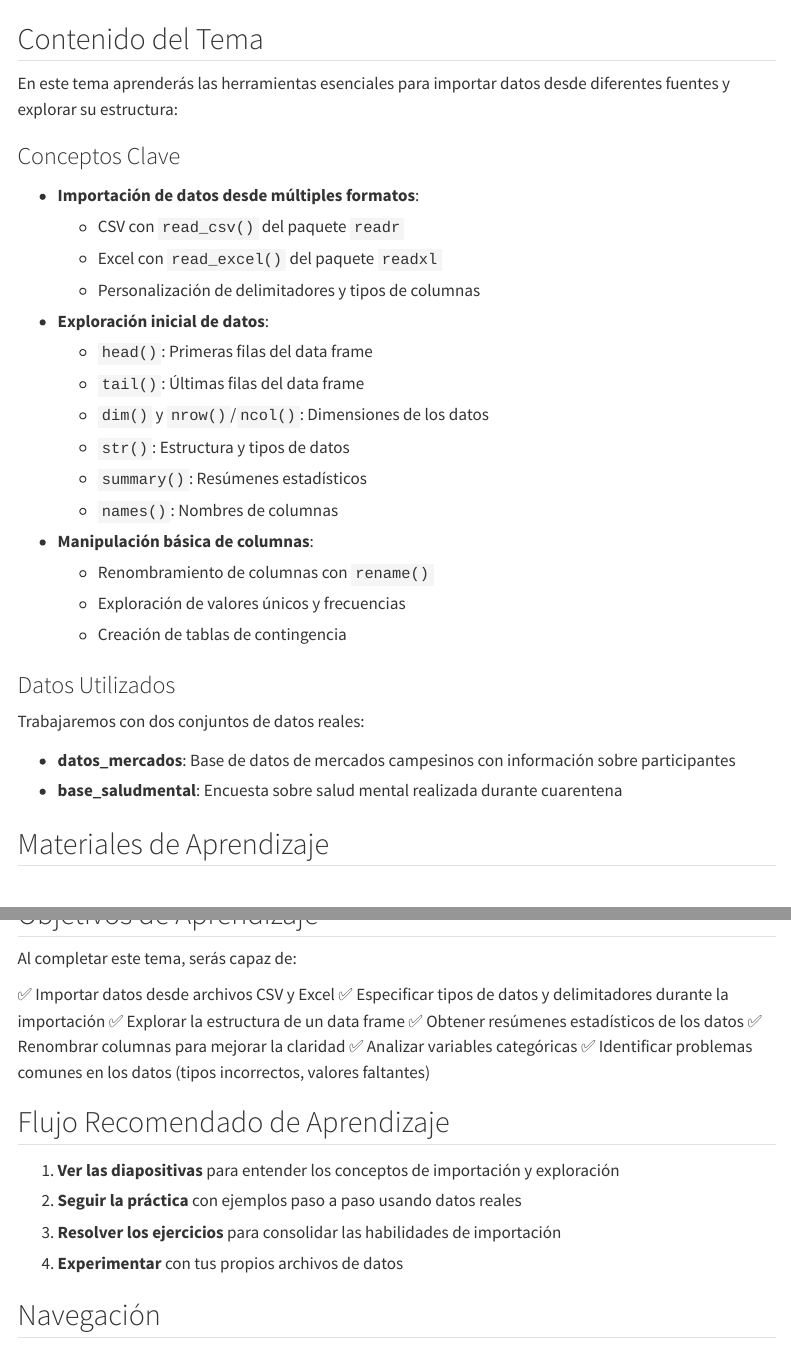
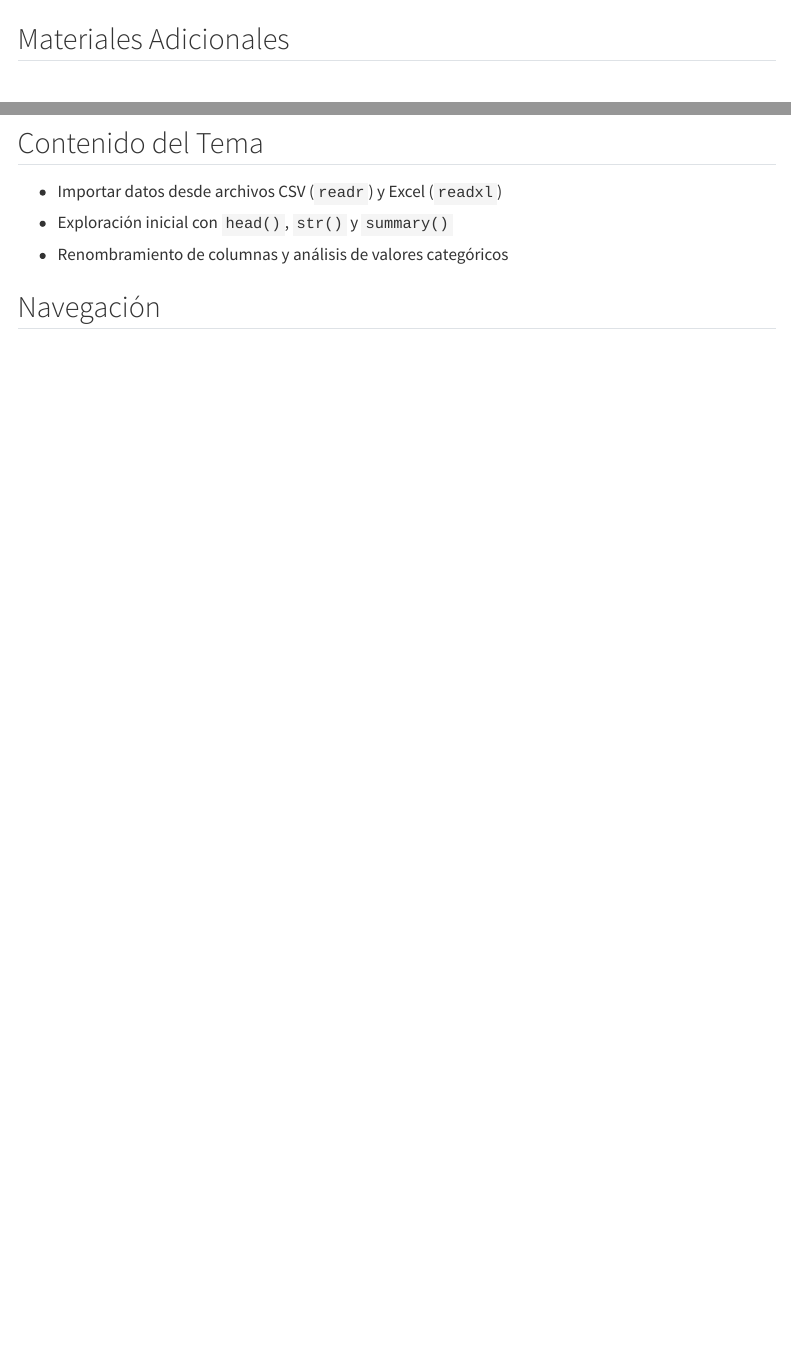
Before and after one commit to juanfonsecaLS1/Intro-a-R, a Quarto document (materiales/tema03/index.qmd): the page in a window 1100 px wide, from 760 px down, and a second part further down, joined at a grey line. Rendered offline with R 4.5, knitr and Pandoc in place of Quarto, with nearby package versions; menus at the side of the page are left out.

Commit message:
updatd landing pages

```diff
--- a/materiales/tema01/index.qmd
+++ b/materiales/tema01/index.qmd
@@ -27,3 +31,12 @@ Ejercicios guiados paso a paso para familiarizarse con R y RStudio.
 
 ## Contenido del Tema
 
+- ¿Por qué usar R para analizar datos?
+- Instalación de R y RStudio
+- La interfaz de RStudio
+- Paquetes de R: qué son y cómo usarlos
+- Proyectos de RStudio y buenas prácticas
+
+## Navegación
+
+- [Siguiente: Lo Básico de R →](../tema02/index.qmd)
--- a/materiales/tema02/index.qmd
+++ b/materiales/tema02/index.qmd
@@ -31,12 +31,10 @@ Problemas para practicar lo aprendido (con soluciones incluidas).
 
 ## Contenido del Tema
 
-En este tema aprenderás:
-
--   R como una calculadora
--   Creación de objetos y variables
--   Tipos de datos (números, texto, lógicos)
--   Estructuras de datos: vectores, factores y data frames
+- R como una calculadora
+- Creación de objetos y variables
+- Tipos de datos (números, texto, lógicos)
+- Estructuras de datos: vectores, factores y data frames
 
 ## Navegación
 
--- a/materiales/tema03/index.qmd
+++ b/materiales/tema03/index.qmd
@@ -7,38 +7,7 @@ lang: es
 
 <iframe src="slides.html" width="100%" height="600px" style="border: 1px solid #ccc; border-radius: 4px;"></iframe>
 
-## Contenido del Tema
-
-En este tema aprenderás las herramientas esenciales para importar datos desde diferentes fuentes y explorar su estructura:
-
-### Conceptos Clave
-
-- **Importación de datos desde múltiples formatos**:
-  - CSV con `read_csv()` del paquete `readr`
-  - Excel con `read_excel()` del paquete `readxl`
-  - Personalización de delimitadores y tipos de columnas
-
-- **Exploración inicial de datos**:
-  - `head()`: Primeras filas del data frame
-  - `tail()`: Últimas filas del data frame
-  - `dim()` y `nrow()`/`ncol()`: Dimensiones de los datos
-  - `str()`: Estructura y tipos de datos
-  - `summary()`: Resúmenes estadísticos
-  - `names()`: Nombres de columnas
-
-- **Manipulación básica de columnas**:
-  - Renombramiento de columnas con `rename()`
-  - Exploración de valores únicos y frecuencias
-  - Creación de tablas de contingencia
-
-### Datos Utilizados
-
-Trabajaremos con dos conjuntos de datos reales:
-
-- **datos_mercados**: Base de datos de mercados campesinos con información sobre participantes
-- **base_saludmental**: Encuesta sobre salud mental realizada durante cuarentena
-
-## Materiales de Aprendizaje
+## Materiales Adicionales
 
 :::: {.columns}
 
@@ -71,3 +29,4 @@ Ejercicios guiados paso a paso:
 
 ::::
 
+## Contenido del Tema
@@ -75,20 +33,7 @@ Ejercicios guiados paso a paso:
 
-Al completar este tema, serás capaz de:
-
-✅ Importar datos desde archivos CSV y Excel
-✅ Especificar tipos de datos y delimitadores durante la importación
-✅ Explorar la estructura de un data frame
-✅ Obtener resúmenes estadísticos de los datos
-✅ Renombrar columnas para mejorar la claridad
-✅ Analizar variables categóricas
-✅ Identificar problemas comunes en los datos (tipos incorrectos, valores faltantes)
-
-## Flujo Recomendado de Aprendizaje
-
-1. **Ver las diapositivas** para entender los conceptos de importación y exploración
-2. **Seguir la práctica** con ejemplos paso a paso usando datos reales
-3. **Resolver los ejercicios** para consolidar las habilidades de importación
-4. **Experimentar** con tus propios archivos de datos
+- Importar datos desde archivos CSV (`readr`) y Excel (`readxl`)
+- Exploración inicial con `head()`, `str()` y `summary()`
+- Renombramiento de columnas y análisis de valores categóricos
 
 ## Navegación
 
--- a/materiales/tema04/index.qmd
+++ b/materiales/tema04/index.qmd
@@ -7,10 +7,3 @@ lang: es
 
 <iframe src="slides.html" width="100%" height="600px" style="border: 1px solid #ccc; border-radius: 4px;"></iframe>
 
-## Contenido del Tema
-
-En este tema aprenderás a transformar y manipular datos usando las herramientas del Tidyverse:
-
-### Conceptos Clave
-
-- **El Tidyverse**: Colección de paquetes R para ciencia de datos
@@ -22,24 +10,7 @@ En este tema aprenderás a transformar y manipular datos usando las herramientas
-  - `summarise()`: Calcula resúmenes estadísticos
-  - `group_by()`: Agrupa datos para análisis por grupos
-  - `drop_na()`: Elimina valores faltantes
-
-### Datos Utilizados
-
-Trabajaremos con dos conjuntos de datos reales:
-
-- **datos_mercados**: Base de datos de mercados campesinos con información demográfica de participantes
-- **base_saludmental**: Encuesta sobre salud mental durante cuarentena
-
-## Materiales de Aprendizaje
+## Materiales Adicionales
 
 :::: {.columns}
 
 ::: {.column width="50%"}
 ### 📝 Práctica
 
-Ejercicios guiados con ejemplos paso a paso:
-
-- Explorando y seleccionando columnas
-- Filtrando datos e identificando valores faltantes
-- Creando nuevas variables
-- Resumiendo datos por grupos
@@ -52,8 +22,3 @@ Ejercicios guiados con ejemplos paso a paso:
 ::: {.column width="50%"}
 ### ✏️ Ejercicios
 
-5 ejercicios progresivos para practicar:
-
-1. Eliminar valores faltantes
-2. Crear nuevas columnas
-3. Resumir datos por grupos
@@ -65,15 +29,5 @@ Ejercicios guiados con ejemplos paso a paso:
 
 ::::
 
-## Objetivos de Aprendizaje
+## Contenido del Tema
 
-Al completar este tema, serás capaz de:
-
-✅ Seleccionar columnas específicas de un data frame
-✅ Filtrar filas según condiciones lógicas
-✅ Crear nuevas columnas y calcular proporciones
-✅ Generar resúmenes estadísticos de datos
-✅ Agrupar datos y realizar análisis por grupos
-✅ Identificar y manejar valores faltantes
-✅ Encadenar múltiples operaciones en pipelines
-✅ Exportar resultados a archivos CSV
@@ -81,5 +38,5 @@ Al completar este tema, serás capaz de:
 
 ## Navegación
 
-- [← Tema 3: Importando y Explorando Datos](../tema03/index.qmd)
+- [← Importando y Explorando Datos](../tema03/index.qmd)
 - [Siguiente: Tema 5 →](../tema05/index.qmd)
```
Also changed, not shown: materiales/tema01/index.qmd (9 more changed lines), materiales/tema02/index.qmd (2 more changed lines), materiales/tema03/index.qmd (16 more changed lines), materiales/tema04/index.qmd (16 more changed lines).
